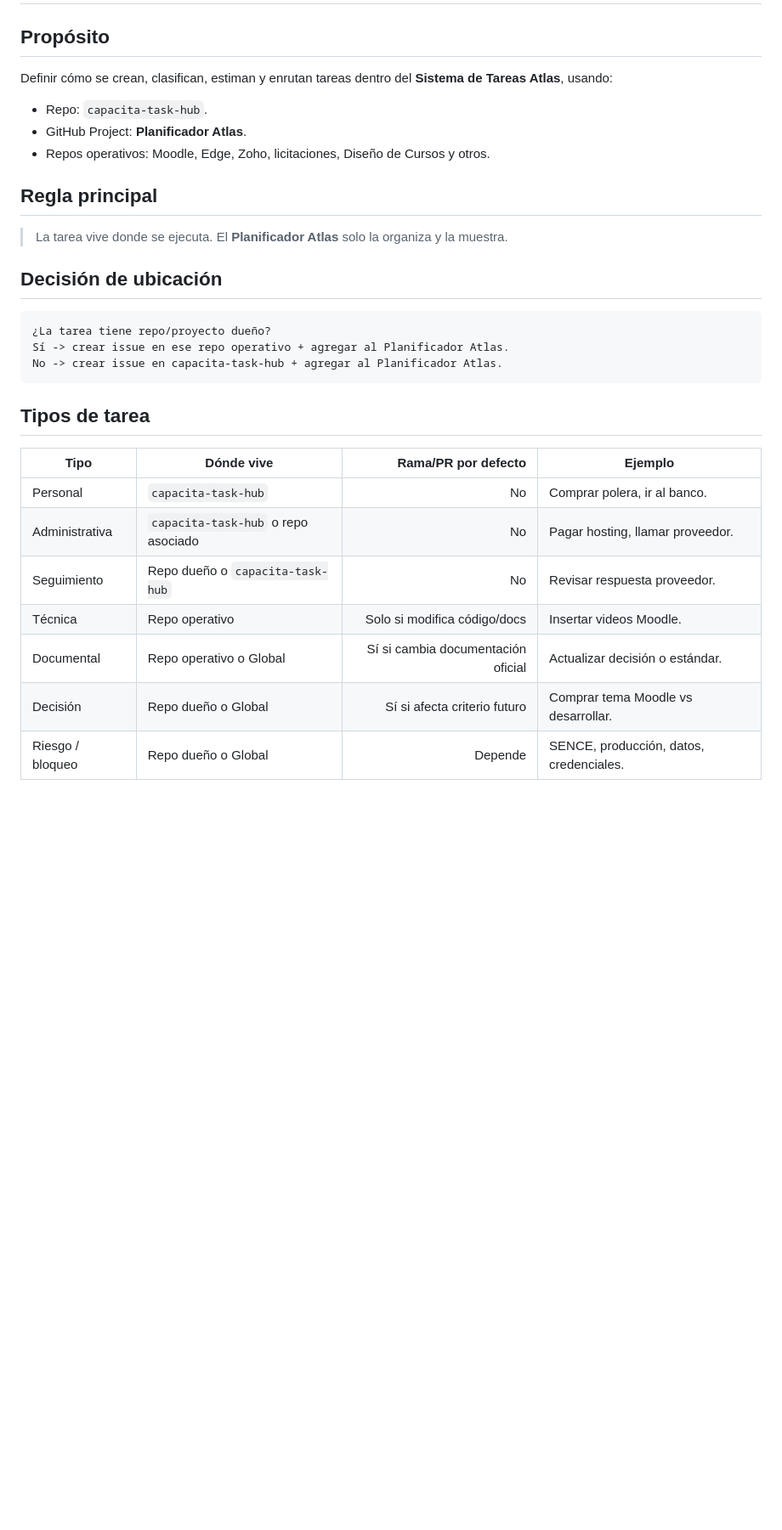
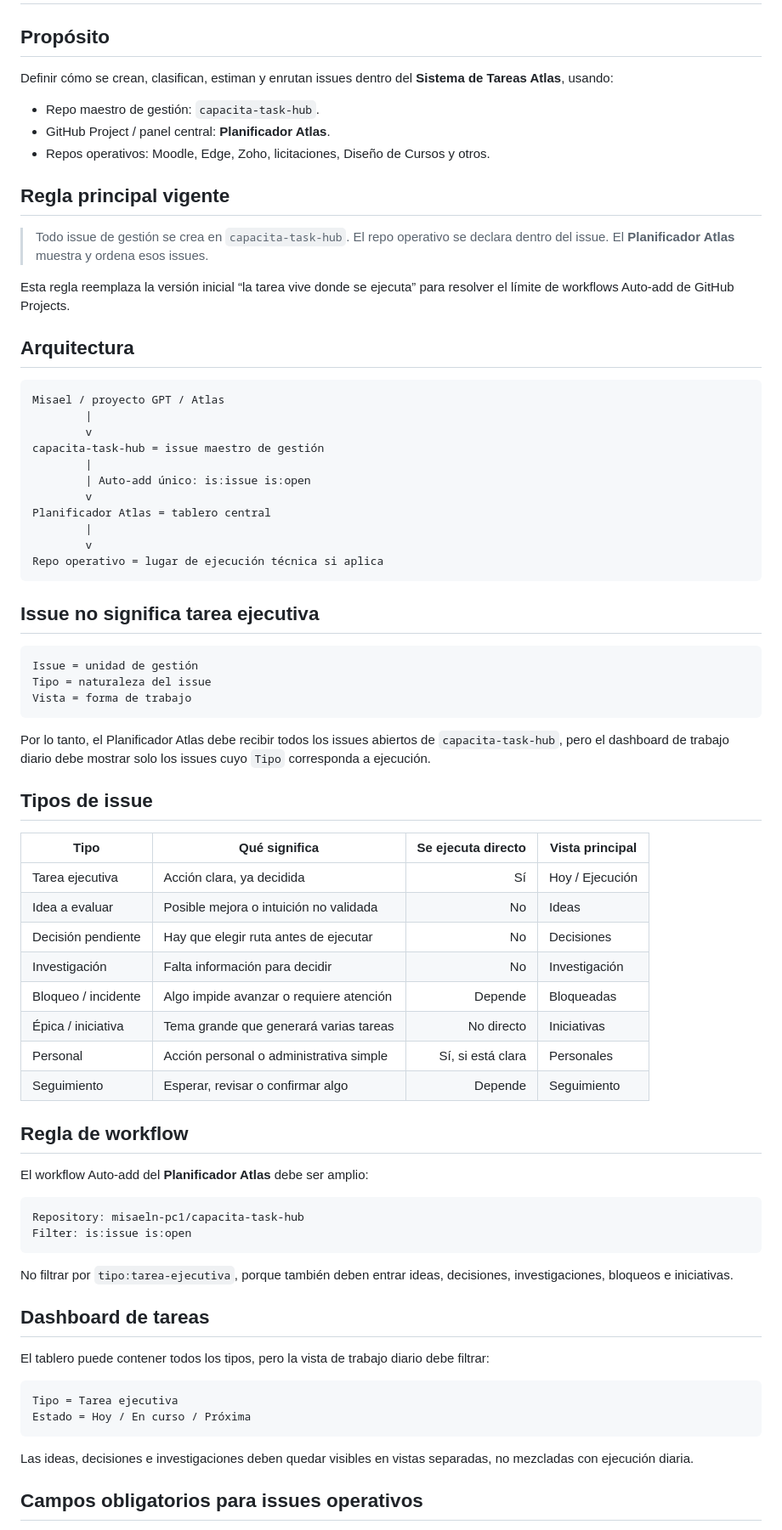
Before and after one commit to misaeln-pc1/capacita-task-hub, a Markdown page: PROTOCOLO_TAREAS_ATLAS.md, the part around one of its changes. Shown at 85% size. Rendered like a GitHub page; blank space fills up the shorter version.

````diff
--- a/PROTOCOLO_TAREAS_ATLAS.md
+++ b/PROTOCOLO_TAREAS_ATLAS.md
@@ -2,32 +2,78 @@
 
 ## Propósito
 
-Definir cómo se crean, clasifican, estiman y enrutan tareas dentro del **Sistema de Tareas Atlas**, usando:
+Definir cómo se crean, clasifican, estiman y enrutan issues dentro del **Sistema de Tareas Atlas**, usando:
 
-- Repo: `capacita-task-hub`.
-- GitHub Project: **Planificador Atlas**.
+- Repo maestro de gestión: `capacita-task-hub`.
+- GitHub Project / panel central: **Planificador Atlas**.
 - Repos operativos: Moodle, Edge, Zoho, licitaciones, Diseño de Cursos y otros.
 
-## Regla principal
+## Regla principal vigente
 
-> La tarea vive donde se ejecuta. El **Planificador Atlas** solo la organiza y la muestra.
+> Todo issue de gestión se crea en `capacita-task-hub`. El repo operativo se declara dentro del issue. El **Planificador Atlas** muestra y ordena esos issues.
 
-## Decisión de ubicación
+Esta regla reemplaza la versión inicial “la tarea vive donde se ejecuta” para resolver el límite de workflows Auto-add de GitHub Projects.
+
+## Arquitectura
 
 ```text
-¿La tarea tiene repo/proyecto dueño?
-Sí -> crear issue en ese repo operativo + agregar al Planificador Atlas.
-No -> crear issue en capacita-task-hub + agregar al Planificador Atlas.
+Misael / proyecto GPT / Atlas
+        |
+        v
+capacita-task-hub = issue maestro de gestión
+        |
+        | Auto-add único: is:issue is:open
+        v
+Planificador Atlas = tablero central
+        |
+        v
+Repo operativo = lugar de ejecución técnica si aplica
 ```
 
-## Tipos de tarea
+## Issue no significa tarea ejecutiva
 
-| Tipo | Dónde vive | Rama/PR por defecto | Ejemplo |
+```text
+Issue = unidad de gestión
+Tipo = naturaleza del issue
+Vista = forma de trabajo
+```
+
+Por lo tanto, el Planificador Atlas debe recibir todos los issues abiertos de `capacita-task-hub`, pero el dashboard de trabajo diario debe mostrar solo los issues cuyo `Tipo` corresponda a ejecución.
+
+## Tipos de issue
+
+| Tipo | Qué significa | Se ejecuta directo | Vista principal |
 |---|---|---:|---|
-| Personal | `capacita-task-hub` | No | Comprar polera, ir al banco. |
-| Administrativa | `capacita-task-hub` o repo asociado | No | Pagar hosting, llamar proveedor. |
-| Seguimiento | Repo dueño o `capacita-task-hub` | No | Revisar respuesta proveedor. |
-| Técnica | Repo operativo | Solo si modifica código/docs | Insertar videos Moodle. |
-| Documental | Repo operativo o Global | Sí si cambia documentación oficial | Actualizar decisión o estándar. |
-| Decisión | Repo dueño o Global | Sí si afecta criterio futuro | Comprar tema Moodle vs desarrollar. |
-| Riesgo / bloqueo | Repo dueño o Global | Depende | SENCE, producción, datos, credenciales. |
+| Tarea ejecutiva | Acción clara, ya decidida | Sí | Hoy / Ejecución |
+| Idea a evaluar | Posible mejora o intuición no validada | No | Ideas |
+| Decisión pendiente | Hay que elegir ruta antes de ejecutar | No | Decisiones |
+| Investigación | Falta información para decidir | No | Investigación |
+| Bloqueo / incidente | Algo impide avanzar o requiere atención | Depende | Bloqueadas |
+| Épica / iniciativa | Tema grande que generará varias tareas | No directo | Iniciativas |
+| Personal | Acción personal o administrativa simple | Sí, si está clara | Personales |
+| Seguimiento | Esperar, revisar o confirmar algo | Depende | Seguimiento |
+
+## Regla de workflow
+
+El workflow Auto-add del **Planificador Atlas** debe ser amplio:
+
+```text
+Repository: misaeln-pc1/capacita-task-hub
+Filter: is:issue is:open
+```
+
+No filtrar por `tipo:tarea-ejecutiva`, porque también deben entrar ideas, decisiones, investigaciones, bloqueos e iniciativas.
+
+## Dashboard de tareas
+
+El tablero puede contener todos los tipos, pero la vista de trabajo diario debe filtrar:
+
+```text
+Tipo = Tarea ejecutiva
+Estado = Hoy / En curso / Próxima
+```
+
+Las ideas, decisiones e investigaciones deben quedar visibles en vistas separadas, no mezcladas con ejecución diaria.
+
+## Campos obligatorios para issues operativos
+
````
Also changed, not shown: other parts of PROTOCOLO_TAREAS_ATLAS.md (+109 -41 lines).
